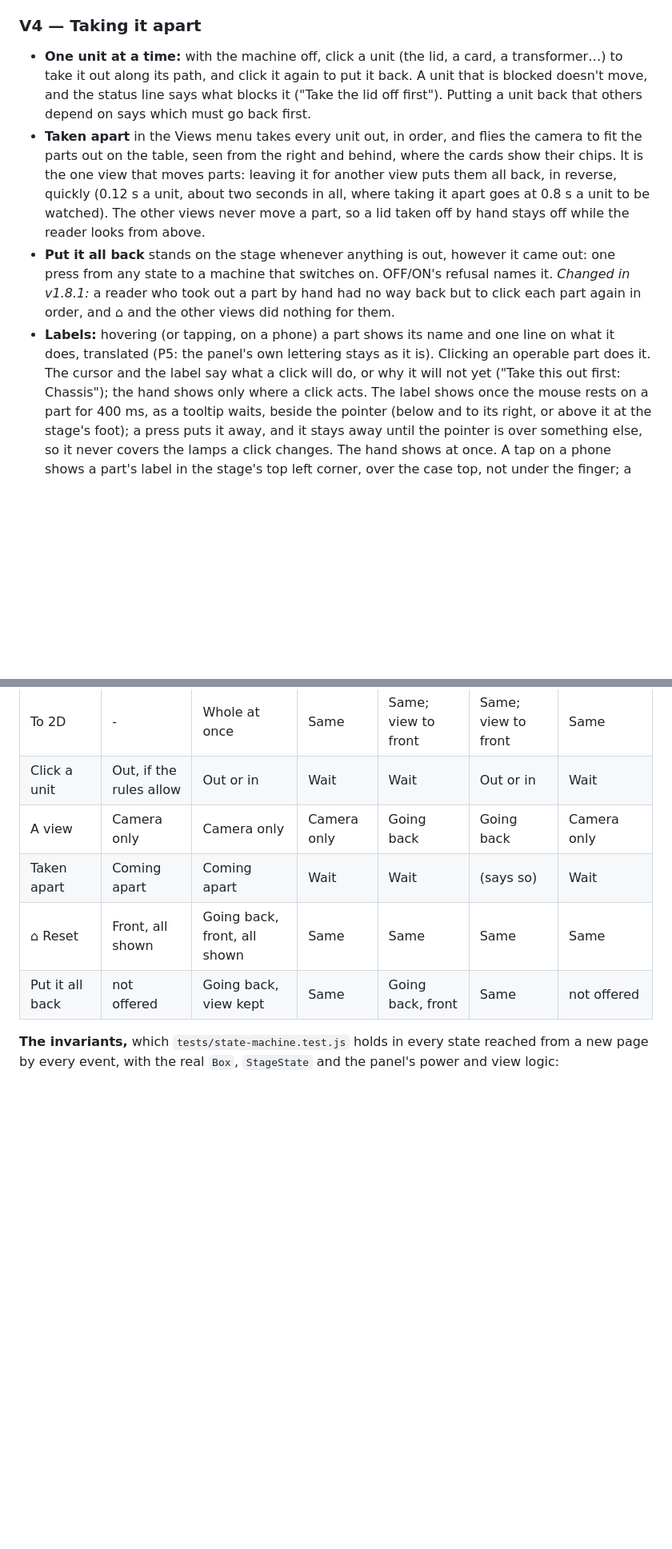
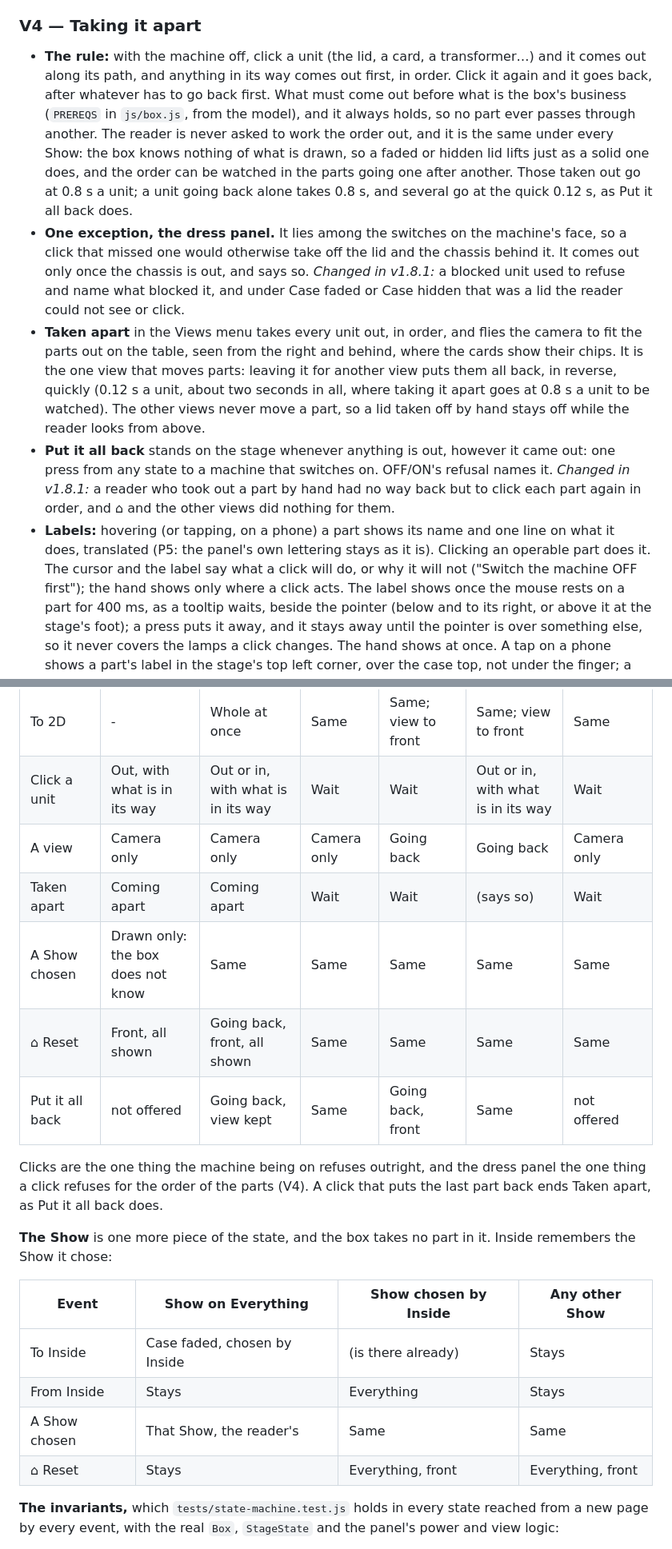
Before and after one commit to wixette/8800-simulator, a Markdown page: docs/3d-view.md, 2 parts joined by grey strips. Shown at 80% size. Drawn GitHub-style; blank space fills up the shorter version.

Commit message:
The rules first: a click clears the way, Inside brings Case faded
The order parts come out in stays the box's own, and the reader is no
longer asked to work it out, nor to reach a part a Show has hidden.
Inside, which saw only a lid, brings the Show it needs. The state
table and invariants say so; the code follows.

Co-Authored-By: Claude Opus 5.5 <noreply@anthropic.com>

```diff
--- a/docs/3d-view.md
+++ b/docs/3d-view.md
@@ -340,11 +350,24 @@ language, so that choosing a view never moves the tools beside it.
 
 ### V4 — Taking it apart
 
-- **One unit at a time:** with the machine off, click a unit (the lid,
-  a card, a transformer…) to take it out along its path, and click it
-  again to put it back. A unit that is blocked doesn't move, and the
-  status line says what blocks it ("Take the lid off first"). Putting
-  a unit back that others depend on says which must go back first.
+- **The rule:** with the machine off, click a unit (the lid, a card, a
+  transformer…) and it comes out along its path, and anything in its
+  way comes out first, in order. Click it again and it goes back, after
+  whatever has to go back first. What must come out before what is the
+  box's business (`PREREQS` in `js/box.js`, from the model), and it
+  always holds, so no part ever passes through another. The reader is
+  never asked to work the order out, and it is the same under every
+  Show: the box knows nothing of what is drawn, so a faded or hidden
+  lid lifts just as a solid one does, and the order can be watched
+  in the parts going one after another. Those taken out go at 0.8 s a
+  unit; a unit going back alone takes 0.8 s, and several go at the
+  quick 0.12 s, as Put it all back does.
+- **One exception, the dress panel.** It lies among the switches on the
+  machine's face, so a click that missed one would otherwise take off
+  the lid and the chassis behind it. It comes out only once the chassis
+  is out, and says so. *Changed in v1.8.1:* a blocked unit used to
+  refuse and name what blocked it, and under Case faded or Case hidden
+  that was a lid the reader could not see or click.
 - **Taken apart** in the Views menu takes every unit out, in order,
   and flies the camera to fit the parts out on the table, seen from
   the right and behind, where the cards show their chips. It is the
@@ -362,7 +385,7 @@ language, so that choosing a view never moves the tools beside it.
   and one line on what it does, translated (P5: the panel's own
   lettering stays as it is). Clicking an operable part does it. The
   cursor and the label say what a click will do, or why it will not
-  yet ("Take this out first: Chassis"); the hand shows only where a
+  ("Switch the machine OFF first"); the hand shows only where a
   click acts. The label shows once the mouse rests on a part for
   400 ms, as a tooltip waits, beside the pointer (below and to its
   right, or above it at the stage's foot); a press puts it away, and it
@@ -474,11 +497,27 @@ the Assembler or a link, whichever view is showing.
 | A load | Whole, on | Whole at once, on, says so | Same | Same; view to front | Same; view to front | Same |
 | Memory | Cards change | Moves finish, cards follow | Same | Apart, cards follow | Same | Whole, cards change |
 | To 2D | - | Whole at once | Same | Same; view to front | Same; view to front | Same |
-| Click a unit | Out, if the rules allow | Out or in | Wait | Wait | Out or in | Wait |
+| Click a unit | Out, with what is in its way | Out or in, with what is in its way | Wait | Wait | Out or in, with what is in its way | Wait |
 | A view | Camera only | Camera only | Camera only | Going back | Going back | Camera only |
 | Taken apart | Coming apart | Coming apart | Wait | Wait | (says so) | Wait |
+| A Show chosen | Drawn only: the box does not know | Same | Same | Same | Same | Same |
 | ⌂ Reset | Front, all shown | Going back, front, all shown | Same | Same | Same | Same |
 | Put it all back | not offered | Going back, view kept | Same | Going back, front | Same | not offered |
+
+Clicks are the one thing the machine being on refuses outright, and
+the dress panel the one thing a click refuses for the order of the
+parts (V4). A click that puts the last part back ends Taken apart, as
+Put it all back does.
+
+**The Show** is one more piece of the state, and the box takes no part
+in it. Inside remembers the Show it chose:
+
+| Event | Show on Everything | Show chosen by Inside | Any other Show |
+|---|---|---|---|
+| To Inside | Case faded, chosen by Inside | (is there already) | Stays |
+| From Inside | Stays | Everything | Stays |
+| A Show chosen | That Show, the reader's | Same | Same |
+| ⌂ Reset | Stays | Everything, front | Everything, front |
 
 **The invariants,** which `tests/state-machine.test.js` holds in every
 state reached from a new page by every event, with the real `Box`,
```
Also changed, not shown: other parts of docs/3d-view.md (+17 -1 lines).
